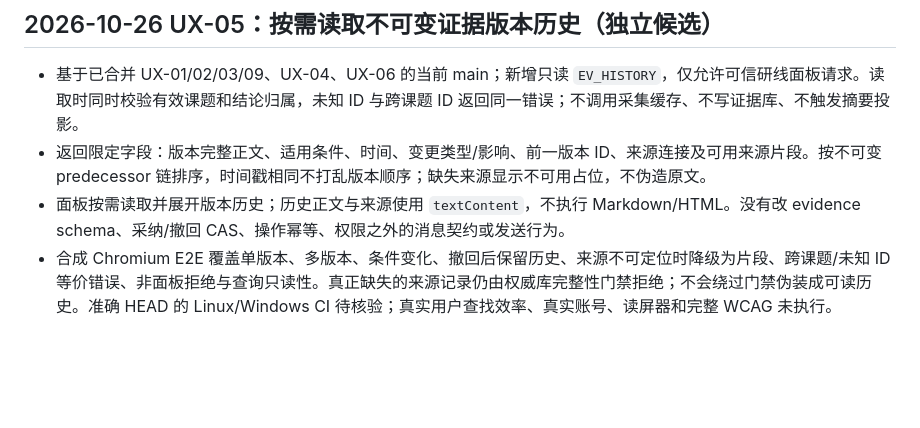
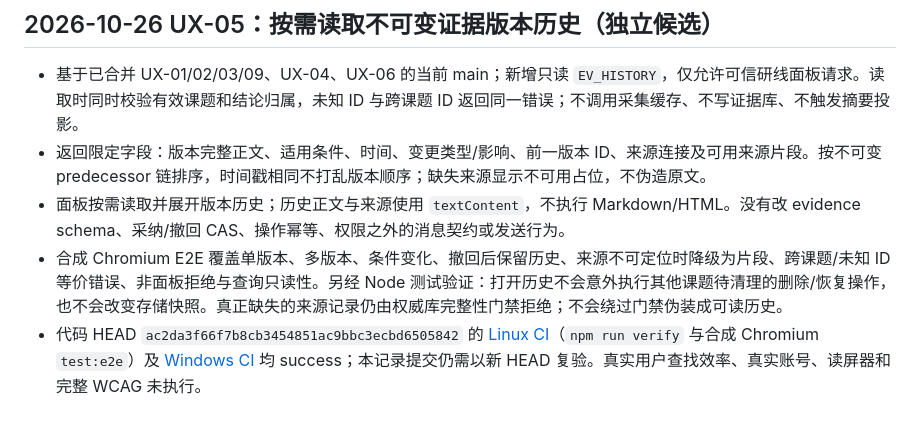
Before and after one commit to siskosun/ThreadLine, a Markdown page: docs/ff/PROGRESS.md, the part around the change. Drawn GitHub-style; blank space fills up the shorter version.

Commit message:
docs(ux05): record read-only cleanup guard and verified CI runs

```diff
--- a/docs/ff/PROGRESS.md
+++ b/docs/ff/PROGRESS.md
@@ -406,4 +406,5 @@
 - 基于已合并 UX-01/02/03/09、UX-04、UX-06 的当前 main；新增只读 `EV_HISTORY`，仅允许可信研线面板请求。读取时同时校验有效课题和结论归属，未知 ID 与跨课题 ID 返回同一错误；不调用采集缓存、不写证据库、不触发摘要投影。
 - 返回限定字段：版本完整正文、适用条件、时间、变更类型/影响、前一版本 ID、来源连接及可用来源片段。按不可变 predecessor 链排序，时间戳相同不打乱版本顺序；缺失来源显示不可用占位，不伪造原文。
 - 面板按需读取并展开版本历史；历史正文与来源使用 `textContent`，不执行 Markdown/HTML。没有改 evidence schema、采纳/撤回 CAS、操作幂等、权限之外的消息契约或发送行为。
-- 合成 Chromium E2E 覆盖单版本、多版本、条件变化、撤回后保留历史、来源不可定位时降级为片段、跨课题/未知 ID 等价错误、非面板拒绝与查询只读性。真正缺失的来源记录仍由权威库完整性门禁拒绝；不会绕过门禁伪装成可读历史。准确 HEAD 的 Linux/Windows CI 待核验；真实用户查找效率、真实账号、读屏器和完整 WCAG 未执行。
+- 合成 Chromium E2E 覆盖单版本、多版本、条件变化、撤回后保留历史、来源不可定位时降级为片段、跨课题/未知 ID 等价错误、非面板拒绝与查询只读性。另经 Node 测试验证：打开历史不会意外执行其他课题待清理的删除/恢复操作，也不会改变存储快照。真正缺失的来源记录仍由权威库完整性门禁拒绝；不会绕过门禁伪装成可读历史。
+- 代码 HEAD `ac2da3f66f7b8cb3454851ac9bbc3ecbd6505842` 的 [Linux CI](https://github.com/siskosun/ThreadLine/actions/runs/40437414538)（`npm run verify` 与合成 Chromium `test:e2e`）及 [Windows CI](https://github.com/siskosun/ThreadLine/actions/runs/40437414500) 均 success；本记录提交仍需以新 HEAD 复验。真实用户查找效率、真实账号、读屏器和完整 WCAG 未执行。
```
